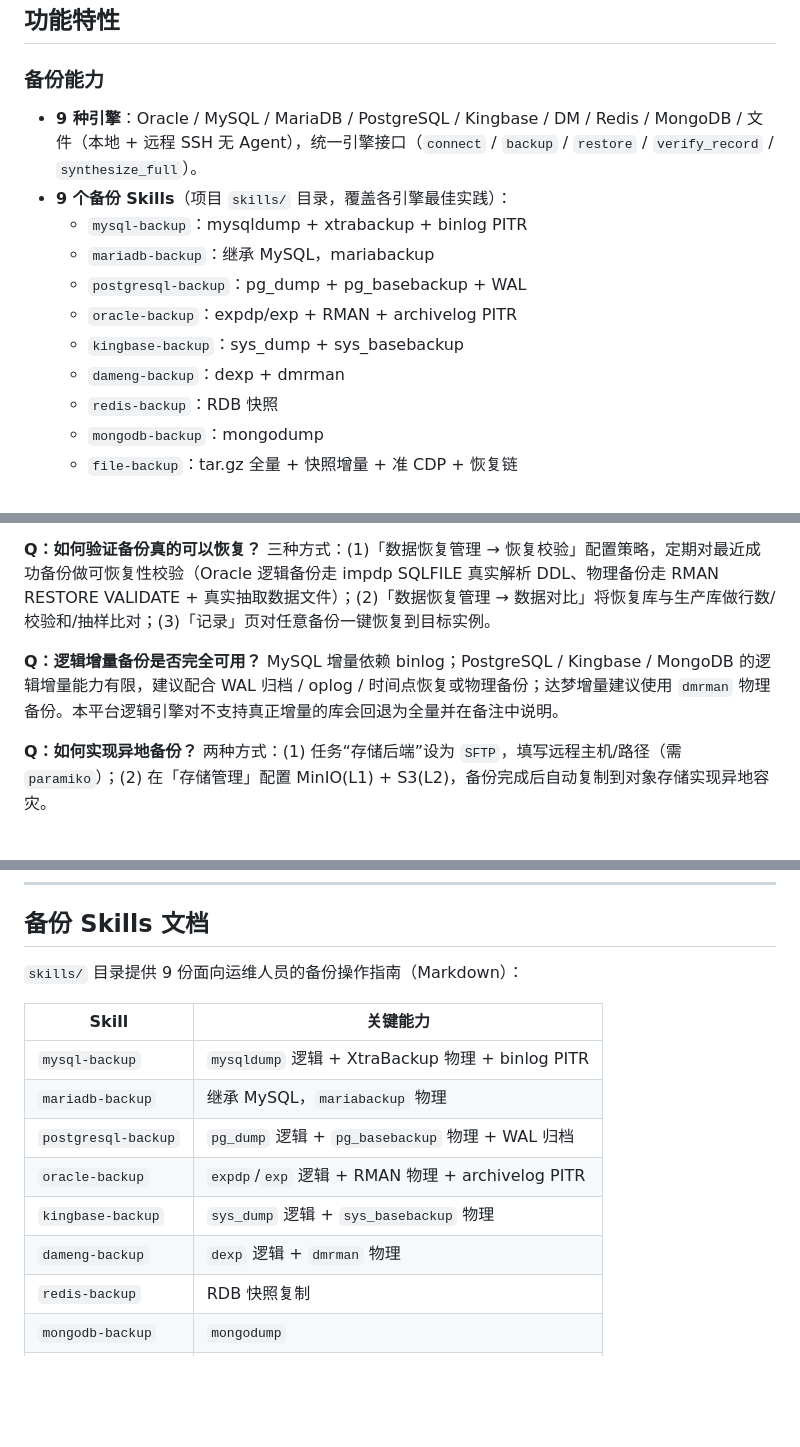
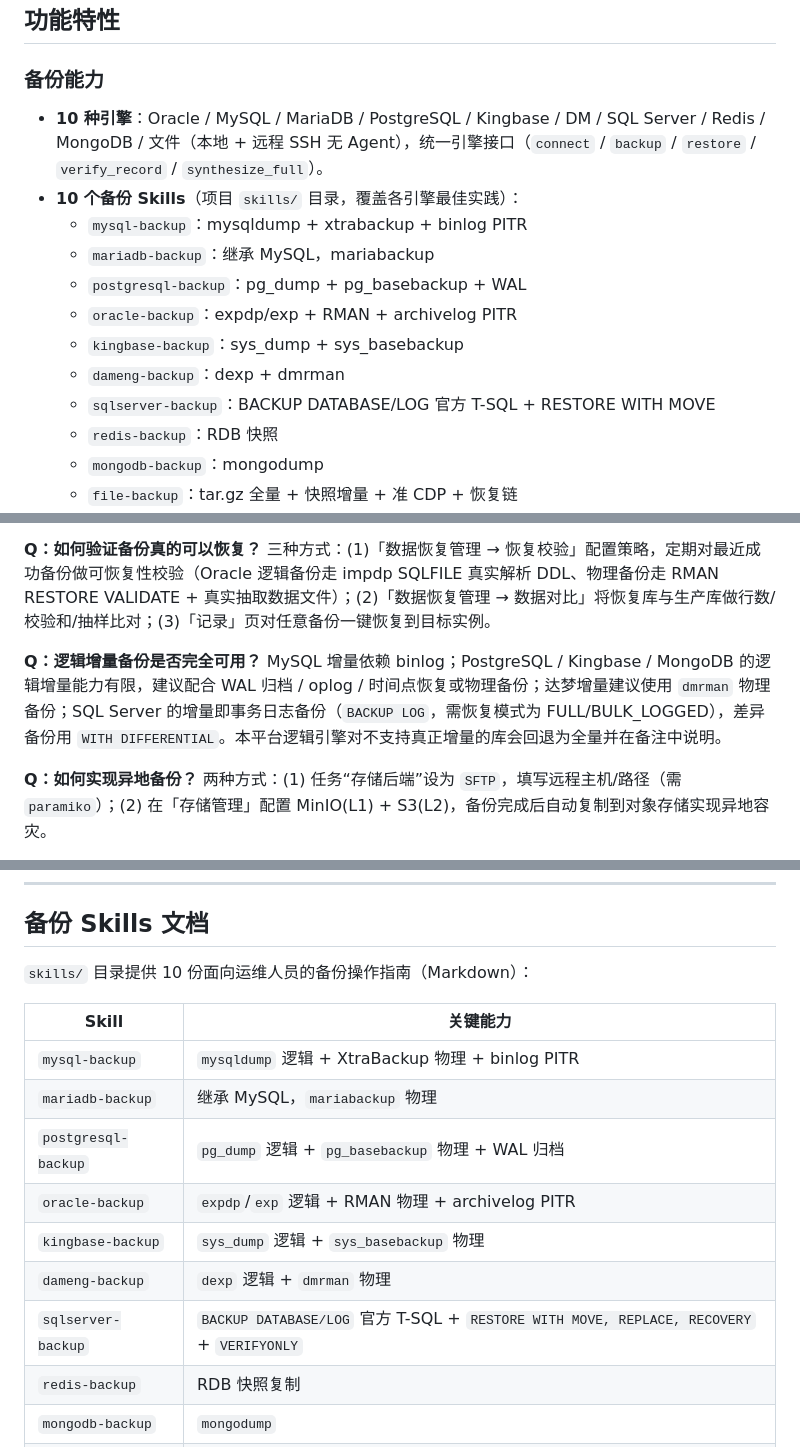
Before and after one commit to Zhh9126/backup-platform, a Markdown page: README.md, 3 parts joined by grey strips. Rendered like a GitHub page; blank space fills up the shorter version.

Commit message:
docs: 补全 SQL Server 内容——新增 skills/sqlserver-backup 技能指南；README 引擎表/skills 清单/增量说明补 SQL Server（10 引擎/10 Skills）

```diff
--- a/README.md
+++ b/README.md
@@ -17,14 +17,15 @@
 ## 功能特性
 
 ### 备份能力
-- **9 种引擎**：Oracle / MySQL / MariaDB / PostgreSQL / Kingbase / DM / Redis / MongoDB / 文件（本地 + 远程 SSH 无 Agent），统一引擎接口（`connect` / `backup` / `restore` / `verify_record` / `synthesize_full`）。
-- **9 个备份 Skills**（项目 `skills/` 目录，覆盖各引擎最佳实践）：
+- **10 种引擎**：Oracle / MySQL / MariaDB / PostgreSQL / Kingbase / DM / SQL Server / Redis / MongoDB / 文件（本地 + 远程 SSH 无 Agent），统一引擎接口（`connect` / `backup` / `restore` / `verify_record` / `synthesize_full`）。
+- **10 个备份 Skills**（项目 `skills/` 目录，覆盖各引擎最佳实践）：
   - `mysql-backup`：mysqldump + xtrabackup + binlog PITR
   - `mariadb-backup`：继承 MySQL，mariabackup
   - `postgresql-backup`：pg_dump + pg_basebackup + WAL
   - `oracle-backup`：expdp/exp + RMAN + archivelog PITR
   - `kingbase-backup`：sys_dump + sys_basebackup
   - `dameng-backup`：dexp + dmrman
+  - `sqlserver-backup`：BACKUP DATABASE/LOG 官方 T-SQL + RESTORE WITH MOVE
   - `redis-backup`：RDB 快照
   - `mongodb-backup`：mongodump
   - `file-backup`：tar.gz 全量 + 快照增量 + 准 CDP + 恢复链
@@ -573,7 +575,7 @@ docker run --rm -p 8080:8080 backup-platform:local
 三种方式：(1)「数据恢复管理 → 恢复校验」配置策略，定期对最近成功备份做可恢复性校验（Oracle 逻辑备份走 impdp SQLFILE 真实解析 DDL、物理备份走 RMAN RESTORE VALIDATE + 真实抽取数据文件）；(2)「数据恢复管理 → 数据对比」将恢复库与生产库做行数/校验和/抽样比对；(3)「记录」页对任意备份一键恢复到目标实例。
 
 **Q：逻辑增量备份是否完全可用？**
-MySQL 增量依赖 binlog；PostgreSQL / Kingbase / MongoDB 的逻辑增量能力有限，建议配合 WAL 归档 / oplog / 时间点恢复或物理备份；达梦增量建议使用 `dmrman` 物理备份。本平台逻辑引擎对不支持真正增量的库会回退为全量并在备注中说明。
+MySQL 增量依赖 binlog；PostgreSQL / Kingbase / MongoDB 的逻辑增量能力有限，建议配合 WAL 归档 / oplog / 时间点恢复或物理备份；达梦增量建议使用 `dmrman` 物理备份；SQL Server 的增量即事务日志备份（`BACKUP LOG`，需恢复模式为 FULL/BULK_LOGGED），差异备份用 `WITH DIFFERENTIAL`。本平台逻辑引擎对不支持真正增量的库会回退为全量并在备注中说明。
 
 **Q：如何实现异地备份？**
 两种方式：(1) 任务“存储后端”设为 `SFTP`，填写远程主机/路径（需 `paramiko`）；(2) 在「存储管理」配置 MinIO(L1) + S3(L2)，备份完成后自动复制到对象存储实现异地容灾。
@@ -591,7 +593,7 @@ L1 = MinIO（热数据，第一落点）、L2 = S3（冷数据归档）、L3 =
 
 ## 备份 Skills 文档
 
-`skills/` 目录提供 9 份面向运维人员的备份操作指南（Markdown）：
+`skills/` 目录提供 10 份面向运维人员的备份操作指南（Markdown）：
 
 | Skill | 关键能力 |
 |---|---|
@@ -601,6 +603,7 @@ L1 = MinIO（热数据，第一落点）、L2 = S3（冷数据归档）、L3 =
 | `oracle-backup` | `expdp`/`exp` 逻辑 + RMAN 物理 + archivelog PITR |
 | `kingbase-backup` | `sys_dump` 逻辑 + `sys_basebackup` 物理 |
 | `dameng-backup` | `dexp` 逻辑 + `dmrman` 物理 |
+| `sqlserver-backup` | `BACKUP DATABASE/LOG` 官方 T-SQL + `RESTORE WITH MOVE, REPLACE, RECOVERY` + `VERIFYONLY` |
 | `redis-backup` | RDB 快照复制 |
 | `mongodb-backup` | `mongodump` |
 | `file-backup` | `tar.gz` 全量 + 快照增量 + 准 CDP + 恢复链 |
```
Also changed, not shown: other parts of README.md (+1 -0 lines), skills/sqlserver-backup/SKILL.md (added, +79 -0 lines).
